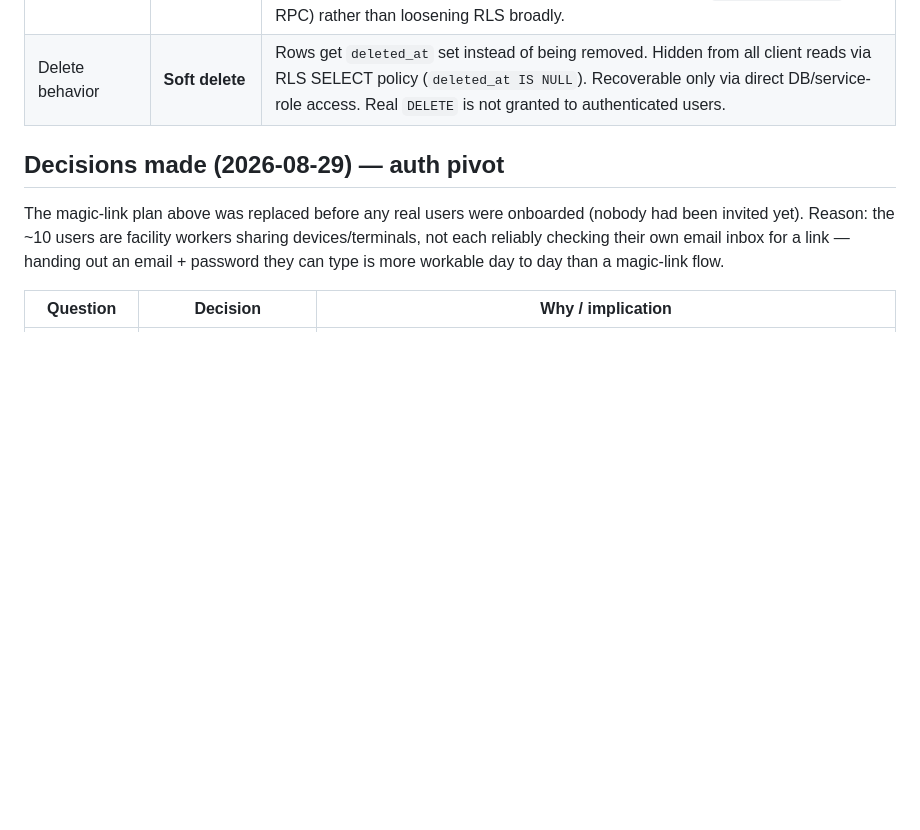
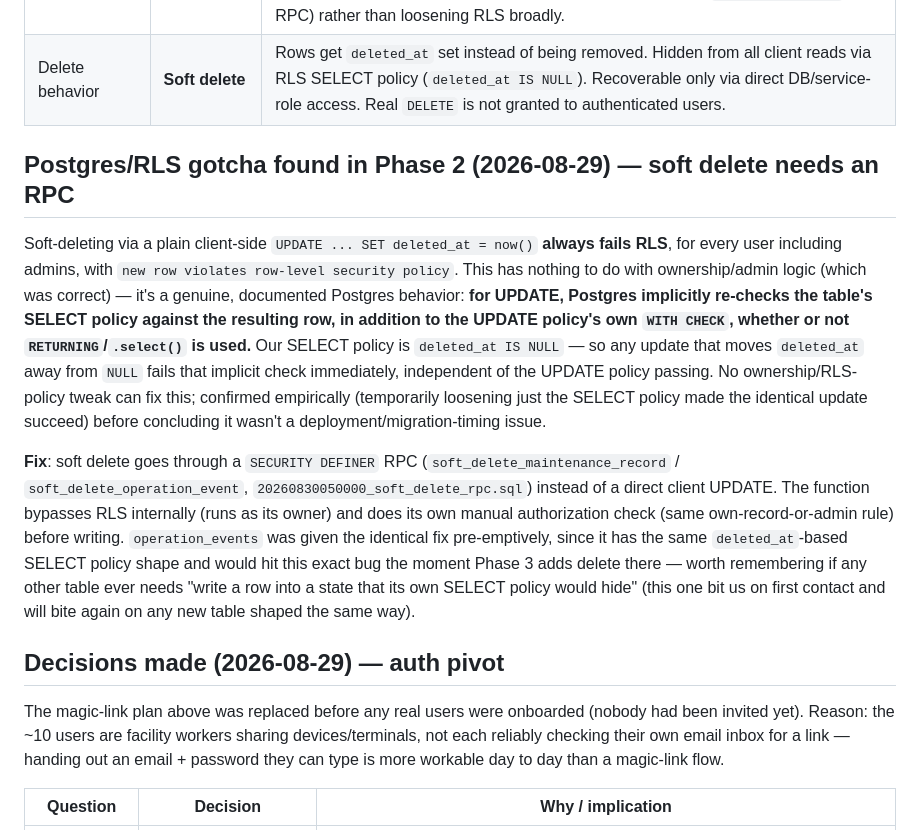
Before and after one commit to Shadymansour19/handover, a Markdown page: SPEC.md, the part around the change. Rendered like a GitHub page; blank space fills up the shorter version.

Commit message:
Document the RLS soft-delete gotcha in SPEC.md

```diff
--- a/SPEC.md
+++ b/SPEC.md
@@ -23,6 +23,34 @@ read this before re-deriving requirements from scratch in a future session.
 | Offline scope | **App-shell caching only** | Service worker caches static assets so the app *launches* offline and shows last-loaded data. Reads/writes require connectivity. No IndexedDB write queue, no sync/conflict logic. |
 | Edit/delete permissions | **Own records only** | RLS restricts UPDATE to rows where `created_by = auth.uid()`. Real DELETE is disabled entirely in favor of soft delete (see below), and the soft-delete "delete" action is implemented as an UPDATE, so the same own-records-only rule applies to it. **Known limitation**: one user cannot fix another user's mistake in the UI. If that becomes a problem, add an admin-override path later (e.g. a `security definer` RPC) rather than loosening RLS broadly. |
 | Delete behavior | **Soft delete** | Rows get `deleted_at` set instead of being removed. Hidden from all client reads via RLS SELECT policy (`deleted_at IS NULL`). Recoverable only via direct DB/service-role access. Real `DELETE` is not granted to authenticated users. |
+
+## Postgres/RLS gotcha found in Phase 2 (2026-08-29) — soft delete needs an RPC
+
+Soft-deleting via a plain client-side `UPDATE ... SET deleted_at = now()`
+**always fails RLS**, for every user including admins, with `new row
+violates row-level security policy`. This has nothing to do with
+ownership/admin logic (which was correct) — it's a genuine, documented
+Postgres behavior: **for UPDATE, Postgres implicitly re-checks the table's
+SELECT policy against the resulting row, in addition to the UPDATE
+policy's own `WITH CHECK`, whether or not `RETURNING`/`.select()` is
+used.** Our SELECT policy is `deleted_at IS NULL` — so any update that
+moves `deleted_at` away from `NULL` fails that implicit check immediately,
+independent of the UPDATE policy passing. No ownership/RLS-policy tweak can
+fix this; confirmed empirically (temporarily loosening just the SELECT
+policy made the identical update succeed) before concluding it wasn't a
+deployment/migration-timing issue.
+
+**Fix**: soft delete goes through a `SECURITY DEFINER` RPC
+(`soft_delete_maintenance_record` / `soft_delete_operation_event`,
+`20260830050000_soft_delete_rpc.sql`) instead of a direct client UPDATE.
+The function bypasses RLS internally (runs as its owner) and does its own
+manual authorization check (same own-record-or-admin rule) before writing.
+`operation_events` was given the identical fix pre-emptively, since it has
+the same `deleted_at`-based SELECT policy shape and would hit this exact
+bug the moment Phase 3 adds delete there — worth remembering if any other
+table ever needs "write a row into a state that its own SELECT policy
+would hide" (this one bit us on first contact and will bite again on any
+new table shaped the same way).
 
 ## Decisions made (2026-08-29) — auth pivot
 
```
